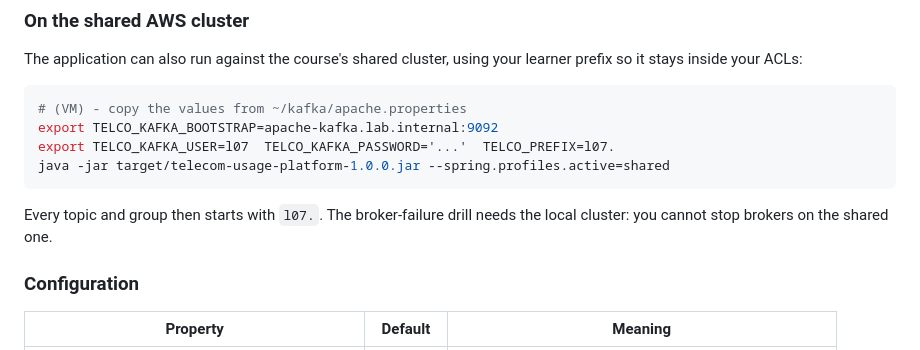
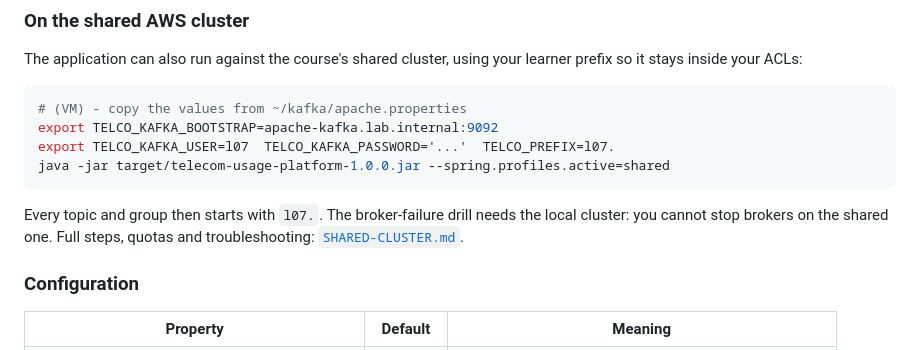
Before and after one commit to MIT-TRAINING/mobliy-kafka, a Markdown page: casestudies/telecom-usage-platform/README.md, the part around the change. GitHub-like rendering.

Commit message:
shared cluster connect for casestudy

````diff
--- a/casestudies/telecom-usage-platform/README.md
+++ b/casestudies/telecom-usage-platform/README.md
@@ -182,7 +182,8 @@ java -jar target/telecom-usage-platform-1.0.0.jar --spring.profiles.active=share
 ```
 
 Every topic and group then starts with `l07.`. The broker-failure drill needs
-the local cluster: you cannot stop brokers on the shared one.
+the local cluster: you cannot stop brokers on the shared one. Full steps, quotas
+and troubleshooting: [`SHARED-CLUSTER.md`](SHARED-CLUSTER.md).
 
 ### Configuration
 
````
Also changed, not shown: casestudies/telecom-usage-platform/SHARED-CLUSTER.md (added, +131 -0 lines).
